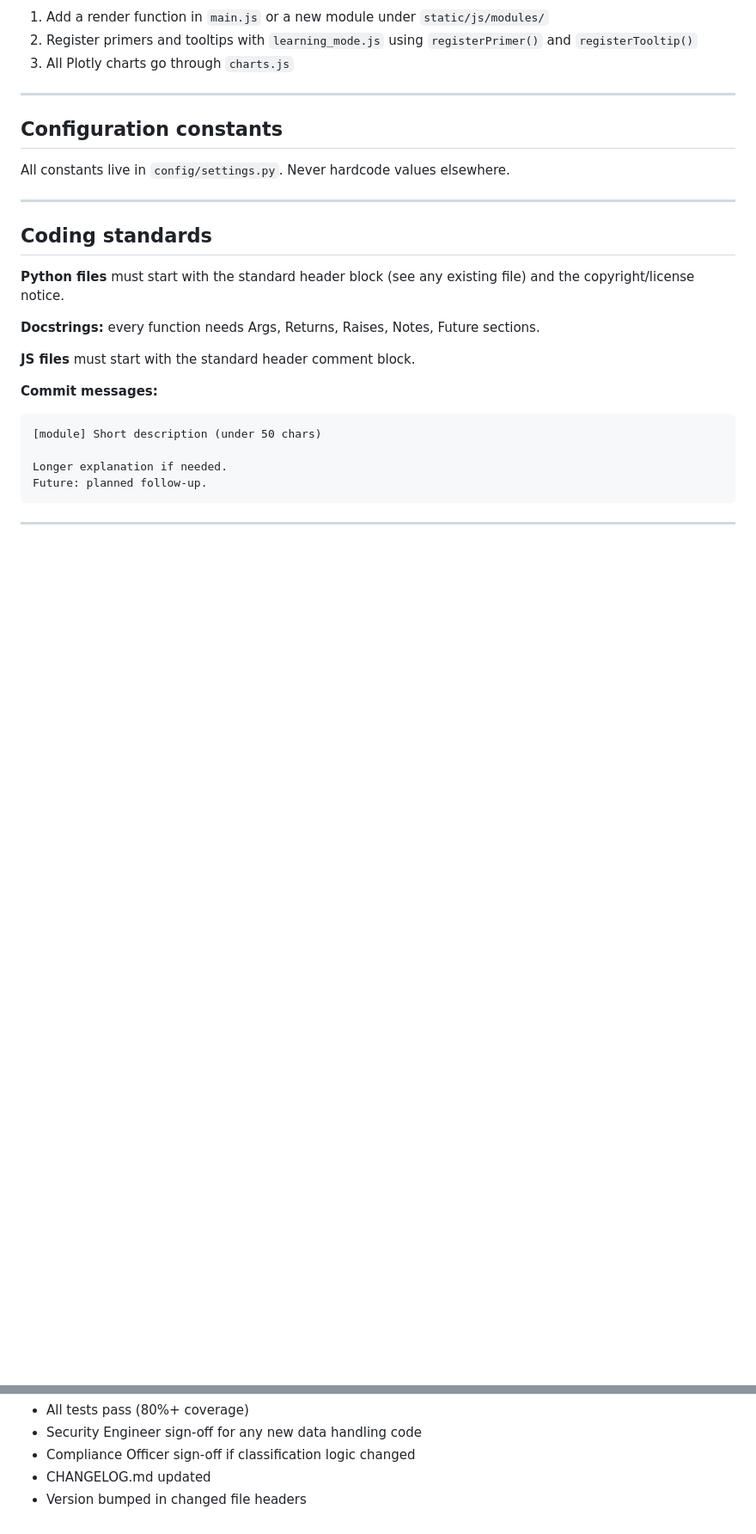
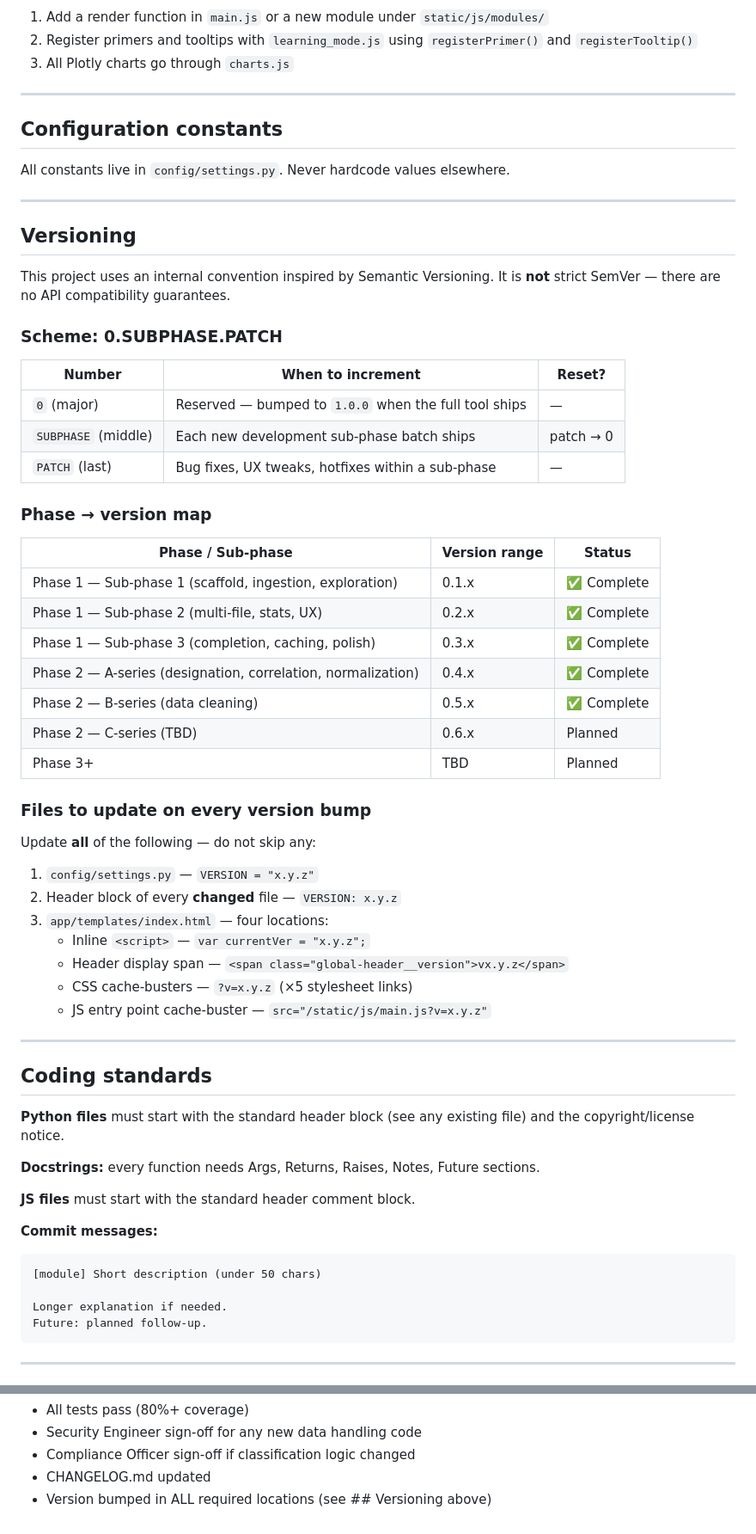
Before and after one commit to kalkisharma/surrogate-toolkit, a Markdown page: docs/DEVELOPER.md, 2 parts joined by grey strips. Shown at 86% size. Drawn GitHub-style; blank space fills up the shorter version.

Commit message:
[docs] document versioning convention in DEVELOPER.md
Adds Versioning section: scheme definition (0.SUBPHASE.PATCH),
phase-to-version mapping table, and explicit list of all files
that must be updated on every version bump (including index.html).
Updates pre-merge checklist to reference the new section.

Co-Authored-By: Claude Sonnet 4.6 <noreply@anthropic.com>

```diff
--- a/docs/DEVELOPER.md
+++ b/docs/DEVELOPER.md
@@ -127,6 +127,45 @@ All constants live in `config/settings.py`. Never hardcode values elsewhere.
 
 ---
 
+## Versioning
+
+This project uses an internal convention inspired by Semantic Versioning.
+It is **not** strict SemVer — there are no API compatibility guarantees.
+
+### Scheme: 0.SUBPHASE.PATCH
+
+| Number | When to increment | Reset? |
+|--------|-------------------|--------|
+| `0` (major) | Reserved — bumped to `1.0.0` when the full tool ships | — |
+| `SUBPHASE` (middle) | Each new development sub-phase batch ships | patch → 0 |
+| `PATCH` (last) | Bug fixes, UX tweaks, hotfixes within a sub-phase | — |
+
+### Phase → version map
+
+| Phase / Sub-phase | Version range | Status |
+|---|---|---|
+| Phase 1 — Sub-phase 1 (scaffold, ingestion, exploration) | 0.1.x | ✅ Complete |
+| Phase 1 — Sub-phase 2 (multi-file, stats, UX) | 0.2.x | ✅ Complete |
+| Phase 1 — Sub-phase 3 (completion, caching, polish) | 0.3.x | ✅ Complete |
+| Phase 2 — A-series (designation, correlation, normalization) | 0.4.x | ✅ Complete |
+| Phase 2 — B-series (data cleaning) | 0.5.x | ✅ Complete |
+| Phase 2 — C-series (TBD) | 0.6.x | Planned |
+| Phase 3+ | TBD | Planned |
+
+### Files to update on every version bump
+
+Update **all** of the following — do not skip any:
+
+1. `config/settings.py` — `VERSION = "x.y.z"`
+2. Header block of every **changed** file — `VERSION: x.y.z`
+3. `app/templates/index.html` — four locations:
+   - Inline `<script>` — `var currentVer = "x.y.z";`
+   - Header display span — `<span class="global-header__version">vx.y.z</span>`
+   - CSS cache-busters — `?v=x.y.z` (×5 stylesheet links)
+   - JS entry point cache-buster — `src="/static/js/main.js?v=x.y.z"`
+
+---
+
 ## Coding standards
 
 **Python files** must start with the standard header block (see any existing file) and the copyright/license notice.
@@ -160,4 +199,4 @@ Pre-merge checklist:
 - Security Engineer sign-off for any new data handling code
 - Compliance Officer sign-off if classification logic changed
 - CHANGELOG.md updated
-- Version bumped in changed file headers
+- Version bumped in ALL required locations (see ## Versioning above)
```
